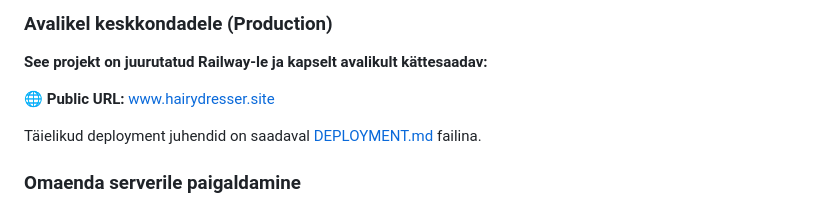
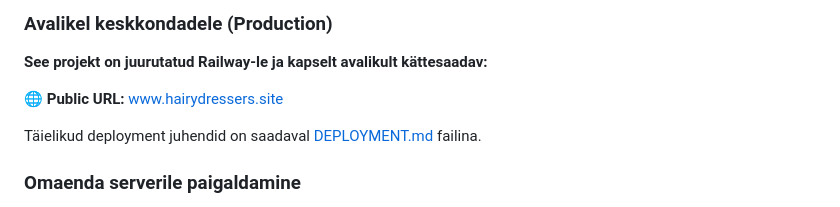
Before and after one commit to Ken-Janek/hairdresser, a Markdown page: README.md, the part around the change. GitHub-like rendering.

Commit message:
Fix public URL in README
Corrected the public URL in the README file.

```diff
--- a/README.md
+++ b/README.md
@@ -93,7 +93,7 @@ php -S localhost:3000 -t public
 
 **See projekt on juurutatud Railway-le ja kapselt avalikult kättesaadav:**
 
-🌐 **Public URL:** www.hairydresser.site
+🌐 **Public URL:** www.hairydressers.site
 
 Täielikud deployment juhendid on saadaval [DEPLOYMENT.md](DEPLOYMENT.md) failina.
 
```
